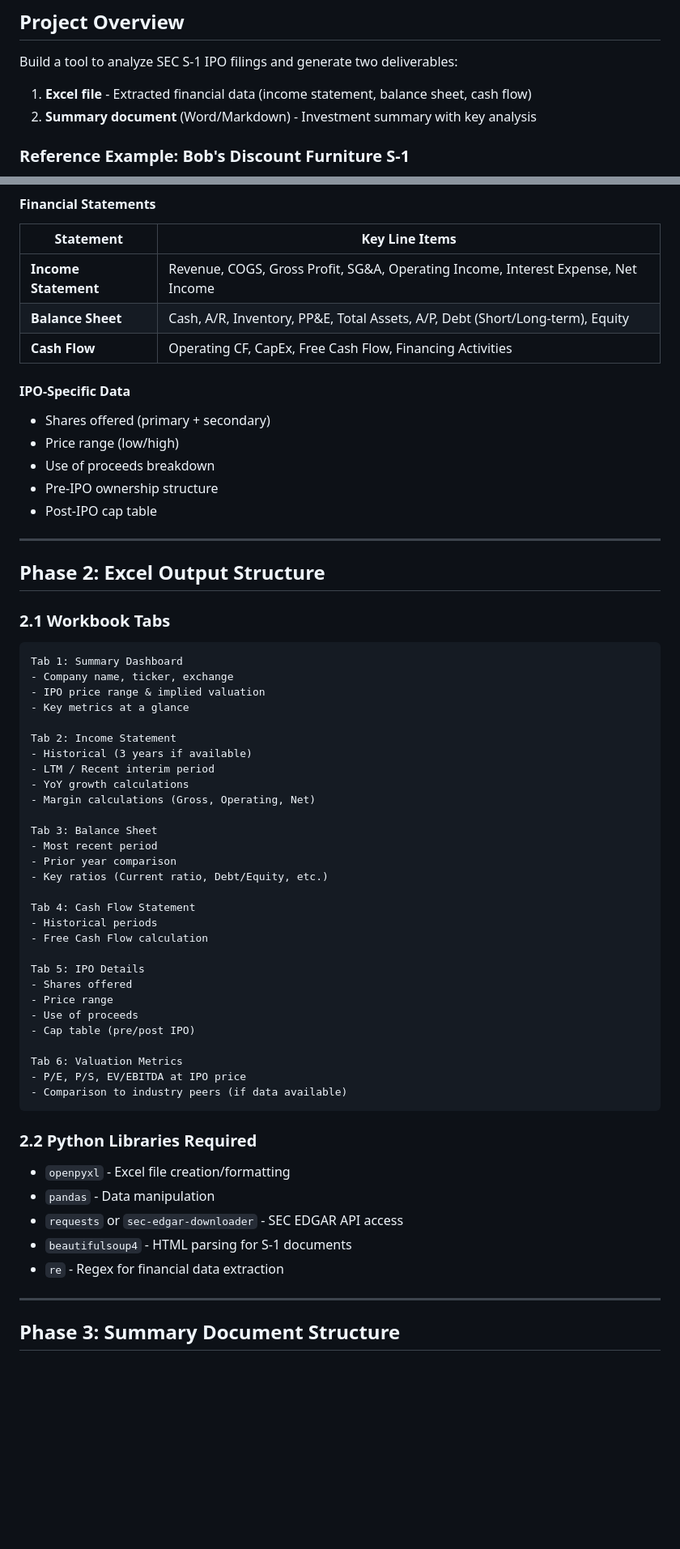
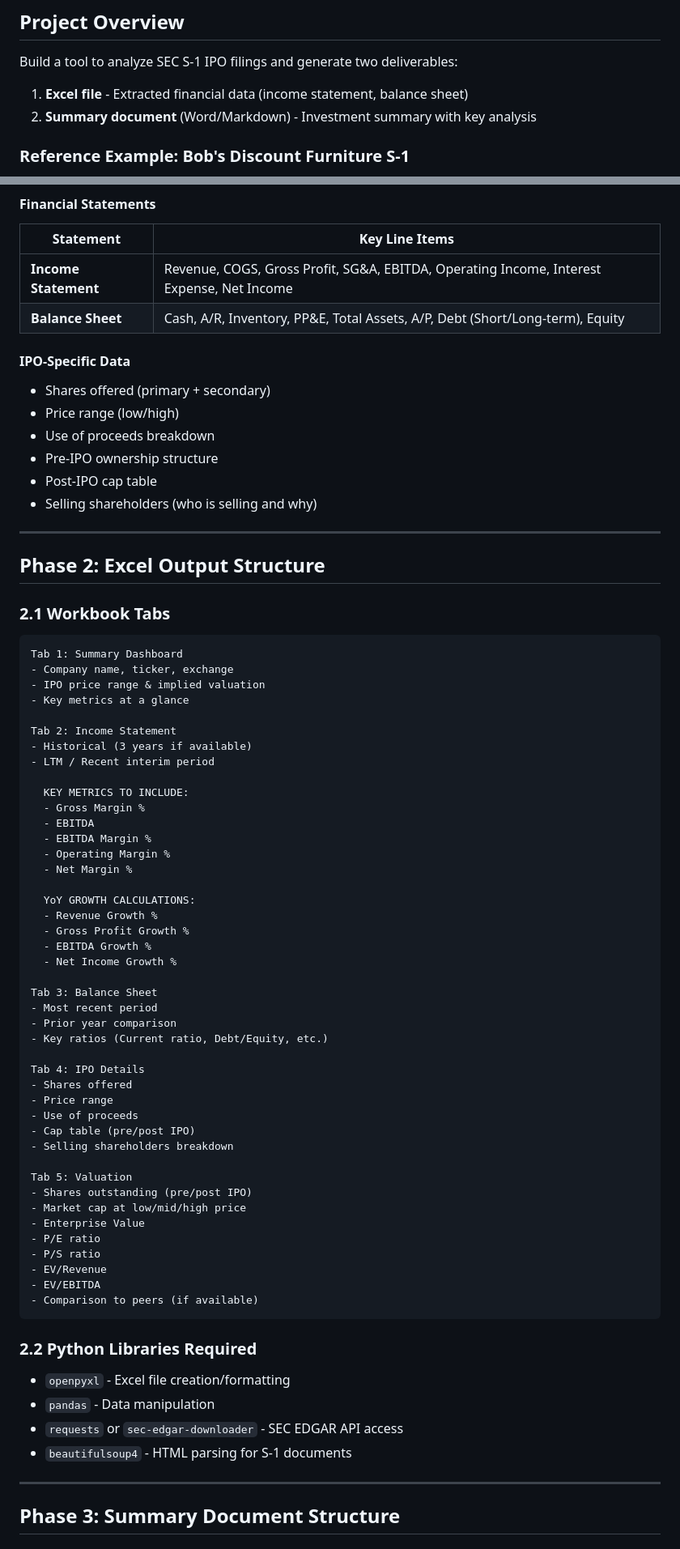
Before and after one commit to dan84-debug/ClaudeCodeGit, a Markdown page: ipo-summarizer/Claude.md, 2 parts joined by grey strips. Shown at 81% size. Rendered like a GitHub page; blank space fills up the shorter version.

````diff
--- a/ipo-summarizer/Claude.md
+++ b/ipo-summarizer/Claude.md
@@ -3,7 +3,7 @@
 ## Project Overview
 
 Build a tool to analyze SEC S-1 IPO filings and generate two deliverables:
-1. **Excel file** - Extracted financial data (income statement, balance sheet, cash flow)
+1. **Excel file** - Extracted financial data (income statement, balance sheet)
 2. **Summary document** (Word/Markdown) - Investment summary with key analysis
 
 ### Reference Example: Bob's Discount Furniture S-1
@@ -25,9 +25,8 @@ Build a tool to analyze SEC S-1 IPO filings and generate two deliverables:
 #### Financial Statements
 | Statement | Key Line Items |
 |-----------|----------------|
-| **Income Statement** | Revenue, COGS, Gross Profit, SG&A, Operating Income, Interest Expense, Net Income |
+| **Income Statement** | Revenue, COGS, Gross Profit, SG&A, EBITDA, Operating Income, Interest Expense, Net Income |
 | **Balance Sheet** | Cash, A/R, Inventory, PP&E, Total Assets, A/P, Debt (Short/Long-term), Equity |
-| **Cash Flow** | Operating CF, CapEx, Free Cash Flow, Financing Activities |
 
 #### IPO-Specific Data
 - Shares offered (primary + secondary)
@@ -35,6 +34,7 @@ Build a tool to analyze SEC S-1 IPO filings and generate two deliverables:
 - Use of proceeds breakdown
 - Pre-IPO ownership structure
 - Post-IPO cap table
+- Selling shareholders (who is selling and why)
 
 ---
 
@@ -51,27 +51,41 @@ Tab 1: Summary Dashboard
 Tab 2: Income Statement
 - Historical (3 years if available)
 - LTM / Recent interim period
-- YoY growth calculations
-- Margin calculations (Gross, Operating, Net)
+
+  KEY METRICS TO INCLUDE:
+  - Gross Margin %
+  - EBITDA
+  - EBITDA Margin %
+  - Operating Margin %
+  - Net Margin %
+
+  YoY GROWTH CALCULATIONS:
+  - Revenue Growth %
+  - Gross Profit Growth %
+  - EBITDA Growth %
+  - Net Income Growth %
 
 Tab 3: Balance Sheet
 - Most recent period
 - Prior year comparison
 - Key ratios (Current ratio, Debt/Equity, etc.)
 
-Tab 4: Cash Flow Statement
-- Historical periods
-- Free Cash Flow calculation
-
-Tab 5: IPO Details
+Tab 4: IPO Details
 - Shares offered
 - Price range
 - Use of proceeds
 - Cap table (pre/post IPO)
+- Selling shareholders breakdown
 
-Tab 6: Valuation Metrics
-- P/E, P/S, EV/EBITDA at IPO price
-- Comparison to industry peers (if data available)
+Tab 5: Valuation
+- Shares outstanding (pre/post IPO)
+- Market cap at low/mid/high price
+- Enterprise Value
+- P/E ratio
+- P/S ratio
+- EV/Revenue
+- EV/EBITDA
+- Comparison to peers (if available)
 ```
 
 ### 2.2 Python Libraries Required
@@ -79,7 +93,6 @@ Tab 6: Valuation Metrics
 - `pandas` - Data manipulation
 - `requests` or `sec-edgar-downloader` - SEC EDGAR API access
 - `beautifulsoup4` - HTML parsing for S-1 documents
-- `re` - Regex for financial data extraction
 
 ---
 
````
Also changed, not shown: other parts of ipo-summarizer/Claude.md (+30 -59 lines).
